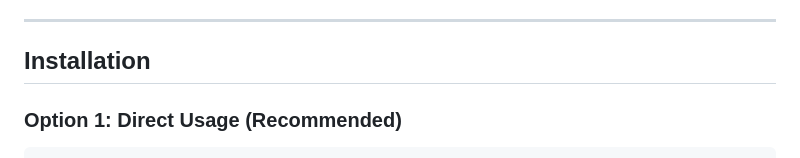
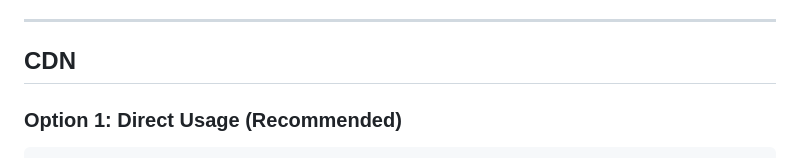
Before and after one commit to crazyrag778/nord-theme-css, a Markdown page: w3css/README.md, the part around the change. GitHub-like rendering.

```diff
--- a/w3css/README.md
+++ b/w3css/README.md
@@ -16,7 +16,7 @@ A Nord-inspired design system built on top of W3.CSS conventions, providing a co
 
 ---
 
-## Installation
+## CDN
 
 ### Option 1: Direct Usage (Recommended)
 
```
